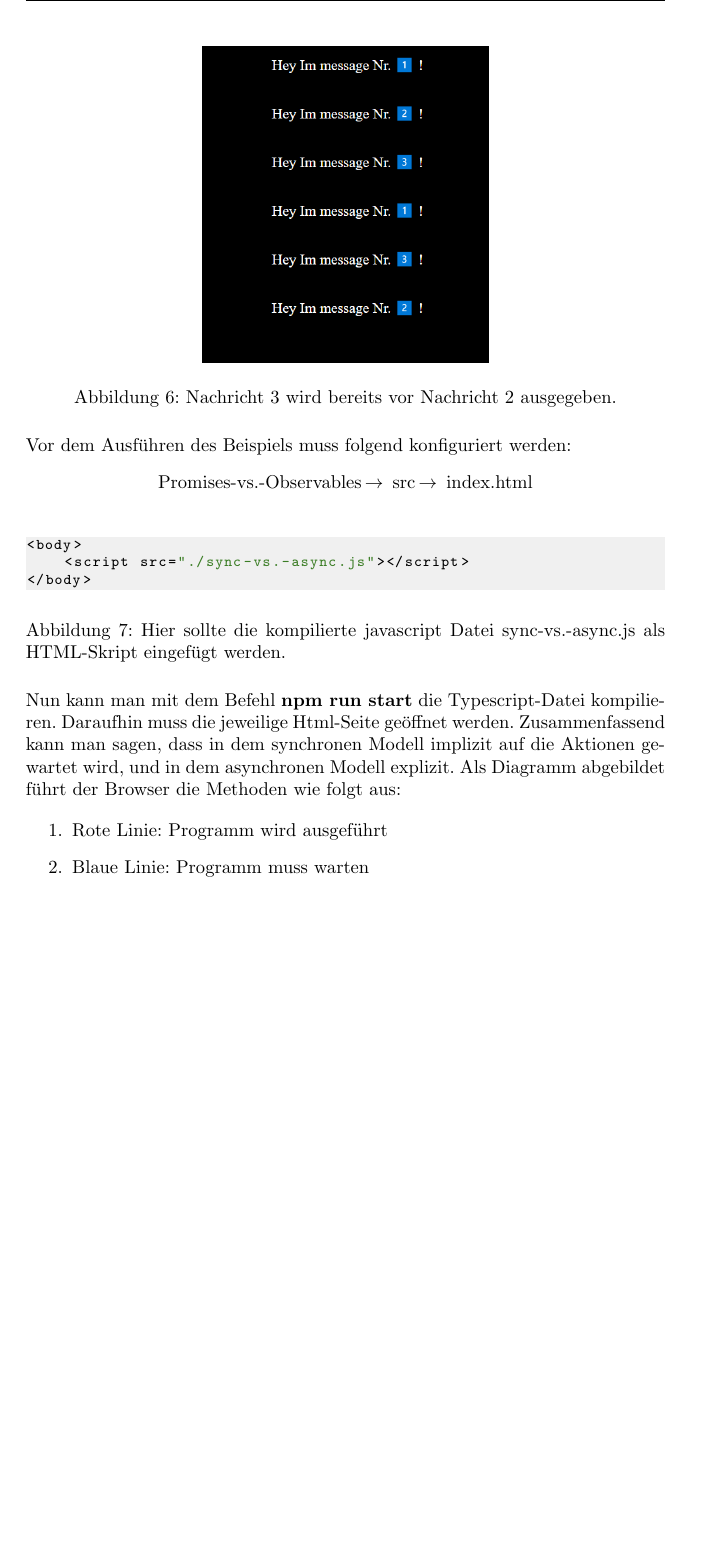
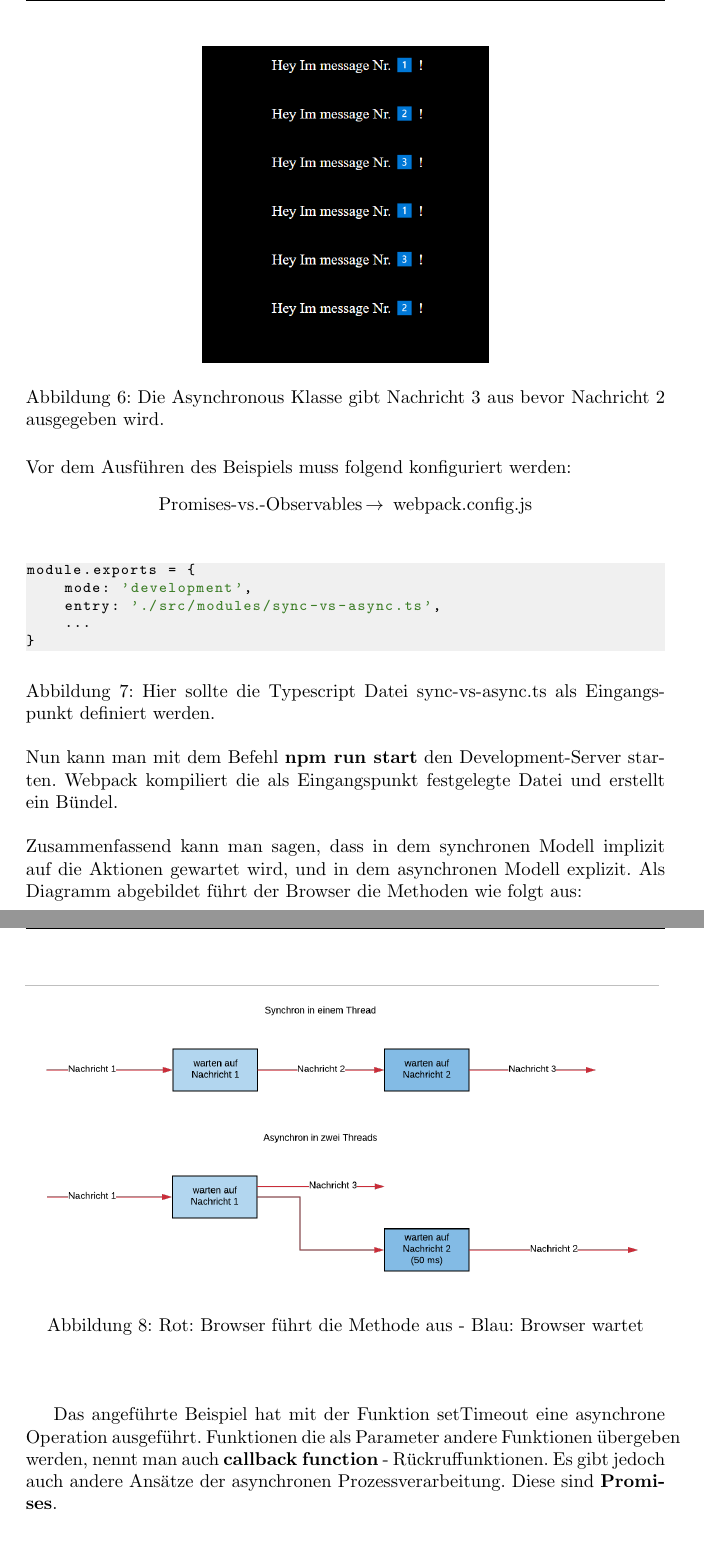
Before and after one commit to MarcoLeko/Promises-vs.-Observables-thesis, a LaTeX document (main.tex, which reads introduction.tex): part of page 11 of 16 before the commit and two parts of pages 11 and 12 of 17 after it, the two joined at a grey line, cut at the place of the change, the shorter picture padded with empty space. Compiled offline with pdfLaTeX.

Commit message:
finalized introduction part

```diff
--- a/introduction.tex
+++ b/introduction.tex
@@ -177,28 +177,37 @@ Das Ergebnis sieht wie folgt aus:
 \begin{figure}[H]
 \centering
 \includegraphics[height=6cm]{synchronous-vs-asynchronous}
-\caption{Nachricht 3 wird bereits vor Nachricht 2 ausgegeben.}
+\caption{Die Asynchronous Klasse gibt Nachricht 3 aus bevor Nachricht 2 ausgegeben wird.}
 \end{figure}
 
 \noindent
 Vor dem Ausführen des Beispiels muss folgend konfiguriert werden:
  \begin{center}
-     Promises-vs.-Observables$\,\to\,$ src$\,\to\,$ index.html
+     Promises-vs.-Observables$\,\to\,$ webpack.config.js
  \end{center}
 
 \begin{figure}[h!]
 \begin{lstlisting}
-<body>
-    <script src="./sync-vs.-async.js"></script>
-</body>
+module.exports = {
+    mode: 'development',
+    entry: './src/modules/sync-vs-async.ts',
+    ...
+}
 \end{lstlisting}
-\caption{Hier sollte die kompilierte javascript Datei sync-vs.-async.js als HTML-Skript eingefügt werden.}
+\caption{Hier sollte die Typescript Datei sync-vs-async.ts als Eingangspunkt definiert werden.}
 \end{figure}
 
 \noindent
-Nun kann man mit dem Befehl \textbf{npm run start} die Typescript-Datei kompilieren. Daraufhin muss die jeweilige Html-Seite geöffnet werden. Zusammenfassend kann man sagen, dass in dem synchronen Modell implizit auf die Aktionen gewartet wird, und in dem asynchronen Modell explizit. Als Diagramm abgebildet führt der Browser die Methoden wie folgt aus:
+Nun kann man mit dem Befehl \textbf{npm run start} den Development-Server starten. Webpack kompiliert die als Eingangspunkt festgelegte Datei und erstellt ein Bündel.\\
 
-\begin{enumerate}
-\item Rote Linie: Programm wird ausgeführt
-\item Blaue Linie: Programm muss warten
-\end{enumerate}
+\noindent
+Zusammenfassend kann man sagen, dass in dem synchronen Modell implizit auf die Aktionen gewartet wird, und in dem asynchronen Modell explizit. Als Diagramm abgebildet führt der Browser die Methoden wie folgt aus:
+
+\begin{center}
+\begin{figure}[H]
+\includegraphics[width=12cm]{synchron-vs-asynchron-diagramm}
+\caption{Rot: Browser führt die Methode aus - Blau: Browser wartet}
+\end{figure}
+\end{center}
+
+Das angeführte Beispiel hat mit der Funktion setTimeout eine asynchrone Operation ausgeführt. Funktionen die als Parameter andere Funktionen übergeben werden, nennt man auch \textbf{callback function} - Rückruffunktionen. Es gibt jedoch auch andere Ansätze der asynchronen Prozessverarbeitung. Diese sind \textbf{Promises}.
```
Also changed, not shown: Pictures/synchron-vs-asynchron-diagramm.png (added).
